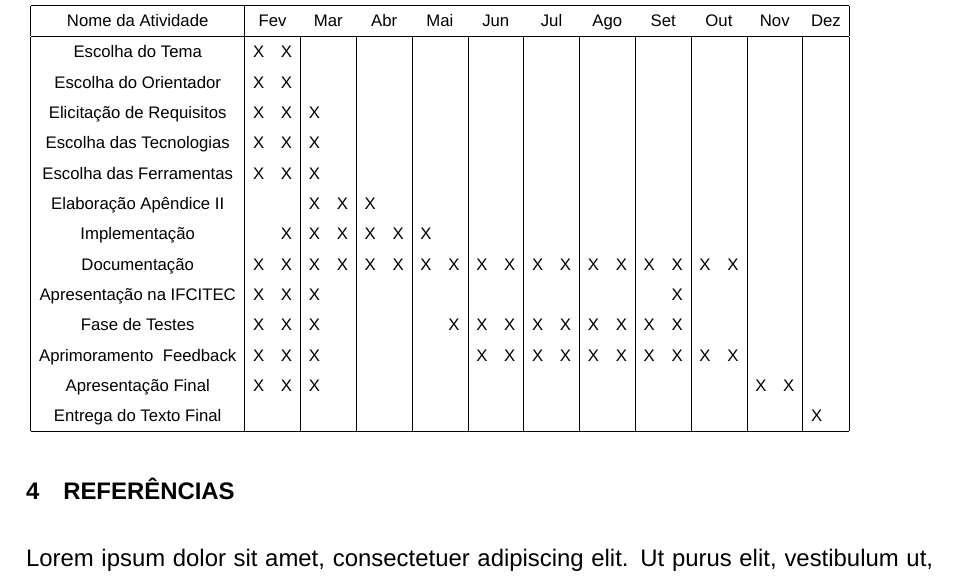
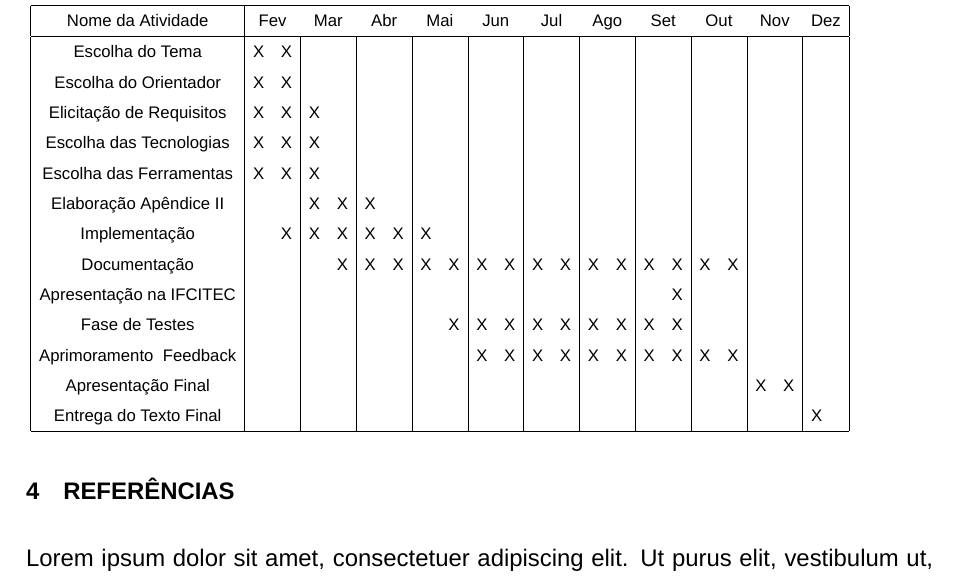
Before and after one commit to lhardt/Minerva, a LaTeX document (apendiceii.tex): part of page 5 of 5, cut so that both start at the same text. Compiled offline with XeLaTeX; a missing font is replaced by an installed copy or a similar font.

```diff
--- a/anexoii.tex
+++ b/apendiceii.tex
@@ -147,11 +147,11 @@
 				 Escolha das Ferramentas   & X & X & X &   &   &   &   &   &   &   &   &   &   &   &   &   &   &   &   &   &   &   \\
 				 Elaboração Apêndice II    &   &   & X & X & X &   &   &   &   &   &   &   &   &   &   &   &   &   &   &   &   &   \\
 				 Implementação             &   & X & X & X & X & X & X &   &   &   &   &   &   &   &   &   &   &   &   &   &   &   \\
-				 Documentação              & X & X & X & X & X & X & X & X & X & X & X & X & X & X & X & X & X & X &   &   &   &   \\
-				 Apresentação na IFCITEC   & X & X & X &   &   &   &   &   &   &   &   &   &   &   &   & X &   &   &   &   &   &   \\
-				 Fase de Testes            & X & X & X &   &   &   &   & X & X & X & X & X & X & X & X & X &   &   &   &   &   &   \\
-				 Aprimoramento \/ Feedback & X & X & X &   &   &   &   &   & X & X & X & X & X & X & X & X & X & X &   &   &   &   \\
-				 Apresentação Final        & X & X & X &   &   &   &   &   &   &   &   &   &   &   &   &   &   &   & X & X &   &   \\
+				 Documentação              &   &   &   & X & X & X & X & X & X & X & X & X & X & X & X & X & X & X &   &   &   &   \\
+				 Apresentação na IFCITEC   &   &   &   &   &   &   &   &   &   &   &   &   &   &   &   & X &   &   &   &   &   &   \\
+				 Fase de Testes            &   &   &   &   &   &   &   & X & X & X & X & X & X & X & X & X &   &   &   &   &   &   \\
+				 Aprimoramento \/ Feedback &   &   &   &   &   &   &   &   & X & X & X & X & X & X & X & X & X & X &   &   &   &   \\
+				 Apresentação Final        &   &   &   &   &   &   &   &   &   &   &   &   &   &   &   &   &   &   & X & X &   &   \\
 				 Entrega do Texto Final    &   &   &   &   &   &   &   &   &   &   &   &   &   &   &   &   &   &   &   &   & X &   \\
 				 %%%%%%%%%%%%%%%%%%%%%%%%%%%%%%%%%%%%%%%%%%%%%%%%%%%%%%%%%%%%%%%%%%%%%%%%%%%%%%%%%%%%%%%%%%%%%%%%%%%%%%%%%%%%%%%%%%%&
 				 \hline
```
Also changed, not shown: apendiceii.pdf (renamed from anexoii.pdf).
